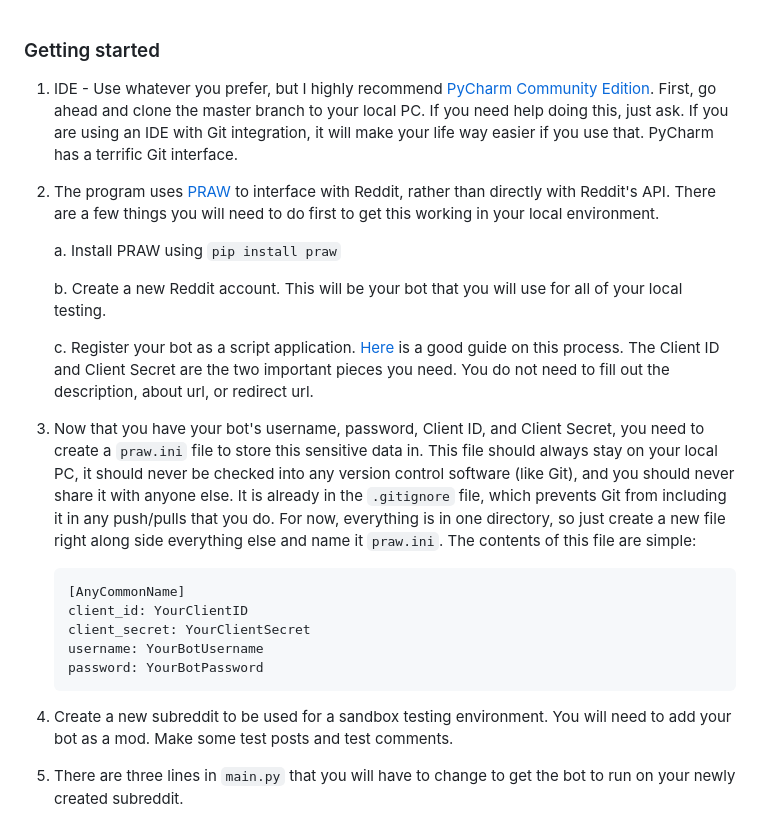
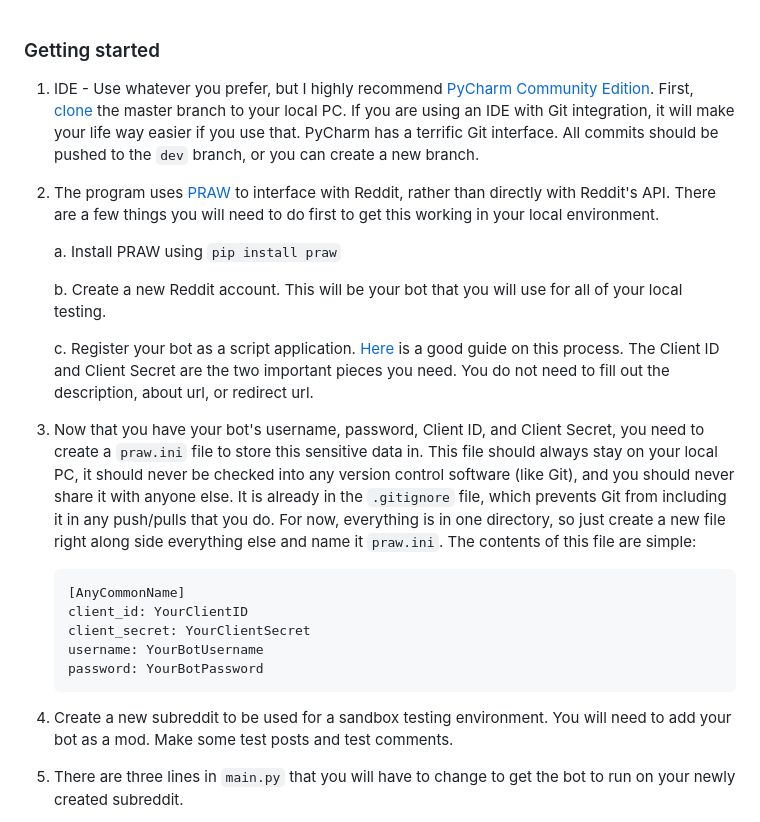
Before and after one commit to anthonyLuttrell/RedditStatsBot, a Markdown page: README.md, the part around the change. GitHub-like rendering.

````diff
--- a/README.md
+++ b/README.md
@@ -1,6 +1,7 @@
 ### Getting started
 
-1. IDE - Use whatever you prefer, but I highly recommend [PyCharm Community Edition](https://download.jetbrains.com/python/pycharm-community-2023.2.4.exe). First, go ahead and clone the master branch to your local PC. If you need help doing this, just ask. If you are using an IDE with Git integration, it will make your life way easier if you use that. PyCharm has a terrific Git interface.
+1. IDE - Use whatever you prefer, but I highly recommend [PyCharm Community Edition](https://download.jetbrains.com/python/pycharm-community-2023.2.4.exe). First, [clone](https://docs.github.com/en/repositories/creating-and-managing-repositories/cloning-a-repository) the master branch to your local PC. If you are using an IDE with Git integration, it will make your life way easier if you use that. PyCharm has a terrific Git interface. All commits should be pushed to the `dev` branch, or you can create a new branch.
+
 2. The program uses [PRAW](https://praw.readthedocs.io/en/stable/index.html) to interface with Reddit, rather than directly with Reddit's API. There are a few things you will need to do first to get this working in your local environment.
 
    a. Install PRAW using `pip install praw`
@@ -8,6 +9,7 @@
    b. Create a new Reddit account. This will be your bot that you will use for all of your local testing.
 
    c. Register your bot as a script application. [Here](https://www.honchosearch.com/blog/seo/how-to-use-praw-and-crawl-reddit-for-subreddit-post-data) is a good guide on this process. The Client ID and Client Secret are the two important pieces you need. You do not need to fill out the description, about url, or redirect url.
+
 3. Now that you have your bot's username, password, Client ID, and Client Secret, you need to create a `praw.ini` file to store this sensitive data in. This file should always stay on your local PC, it should never be checked into any version control software (like Git), and you should never share it with anyone else. It is already in the `.gitignore` file, which prevents Git from including it in any push/pulls that you do. For now, everything is in one directory, so just create a new file right along side everything else and name it `praw.ini`. The contents of this file are simple:
 
    ```
@@ -18,7 +20,9 @@
    password: YourBotPassword
    ```
 
+
 4. Create a new subreddit to be used for a sandbox testing environment. You will need to add your bot as a mod. Make some test posts and test comments.
+
 5. There are three lines in `main.py` that you will have to change to get the bot to run on your newly created subreddit.
 
    a. `BOT_NAME = "CookingStatsBot"`: replace `CookingStatsBot` with whatever you entered for `AnyCommonName` in your `praw.ini` file.
````
